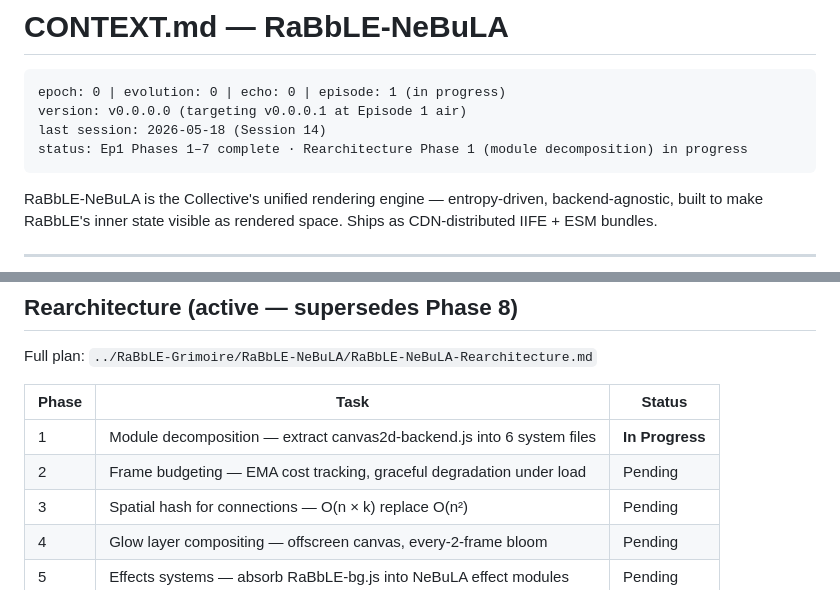
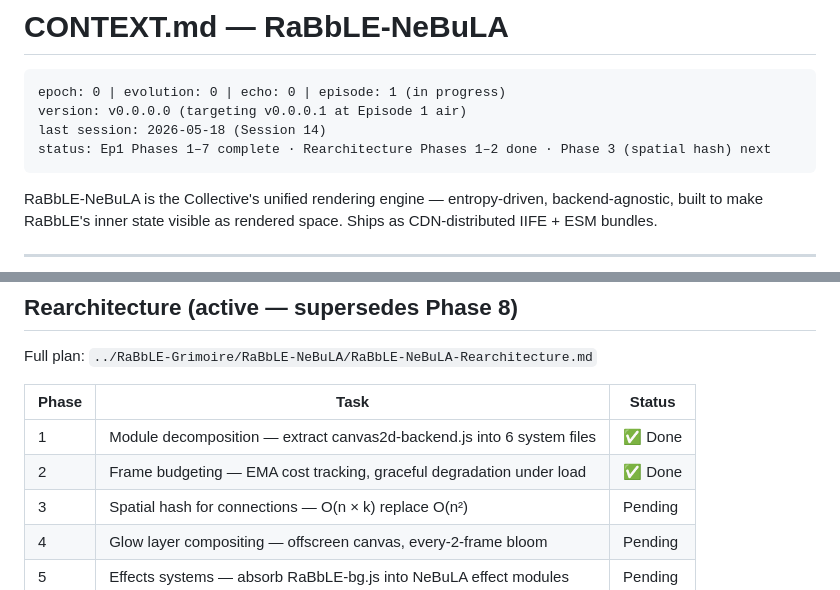
Before and after one commit to RaBbLE-Collective/RaBbLE-NeBuLA, a Markdown page: CONTEXT.md, 2 parts joined by grey strips. GitHub-like rendering.

Commit message:
transcribe ~ nebula >> CONTEXT updated: rearchitecture phases 1–2 complete // %REARCHITECTURE_PHASE2%

````diff
--- a/CONTEXT.md
+++ b/CONTEXT.md
@@ -4,7 +4,7 @@
 epoch: 0 | evolution: 0 | echo: 0 | episode: 1 (in progress)
 version: v0.0.0.0 (targeting v0.0.0.1 at Episode 1 air)
 last session: 2026-05-18 (Session 14)
-status: Ep1 Phases 1–7 complete · Rearchitecture Phase 1 (module decomposition) in progress
+status: Ep1 Phases 1–7 complete · Rearchitecture Phases 1–2 done · Phase 3 (spatial hash) next
 ```
 
 RaBbLE-NeBuLA is the Collective's unified rendering engine — entropy-driven, backend-agnostic, built to make RaBbLE's inner state visible as rendered space. Ships as CDN-distributed IIFE + ESM bundles.
@@ -79,8 +79,8 @@ Full plan: `../RaBbLE-Grimoire/RaBbLE-NeBuLA/RaBbLE-NeBuLA-Rearchitecture.md`
 
 | Phase | Task | Status |
 |---|---|---|
-| 1 | Module decomposition — extract canvas2d-backend.js into 6 system files | **In Progress** |
-| 2 | Frame budgeting — EMA cost tracking, graceful degradation under load | Pending |
+| 1 | Module decomposition — extract canvas2d-backend.js into 6 system files | ✅ Done |
+| 2 | Frame budgeting — EMA cost tracking, graceful degradation under load | ✅ Done |
 | 3 | Spatial hash for connections — O(n × k) replace O(n²) | Pending |
 | 4 | Glow layer compositing — offscreen canvas, every-2-frame bloom | Pending |
 | 5 | Effects systems — absorb RaBbLE-bg.js into NeBuLA effect modules | Pending |
````
